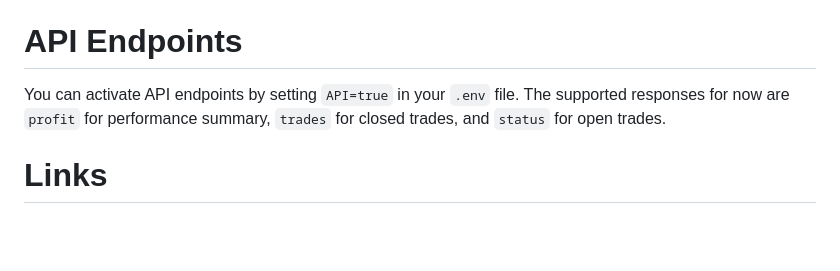
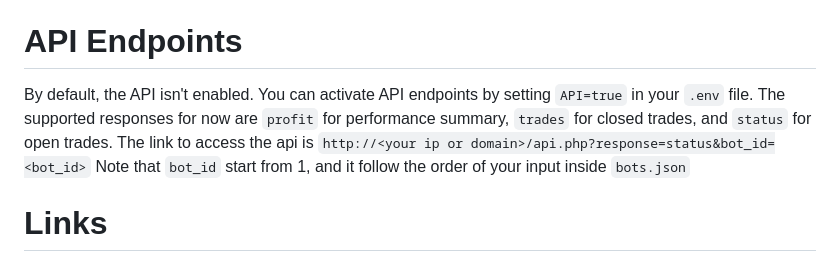
Before and after one commit to stash86/ft-dashboard, a Markdown page: README.md, the part around the change. Drawn GitHub-style; blank space fills up the shorter version.

Commit message:
add API to README

```diff
--- a/README.md
+++ b/README.md
@@ -45,7 +45,10 @@ Means port 80 is being used right now. Try `sudo lsof -i:80` to see which servic
 
 
 # API Endpoints
-You can activate API endpoints by setting `API=true` in your `.env` file. The supported responses for now are `profit` for performance summary, `trades` for closed trades, and `status` for open trades.
+By default, the API isn't enabled. You can activate API endpoints by setting `API=true` in your `.env` file. The supported responses for now are `profit` for performance summary, `trades` for closed trades, and `status` for open trades.
+The link to access the api is `http://<your ip or domain>/api.php?response=status&bot_id=<bot_id>`
+Note that `bot_id` start from 1, and it follow the order of your input inside `bots.json`
+
 
 # Links
 ## Affiliate Links
```
